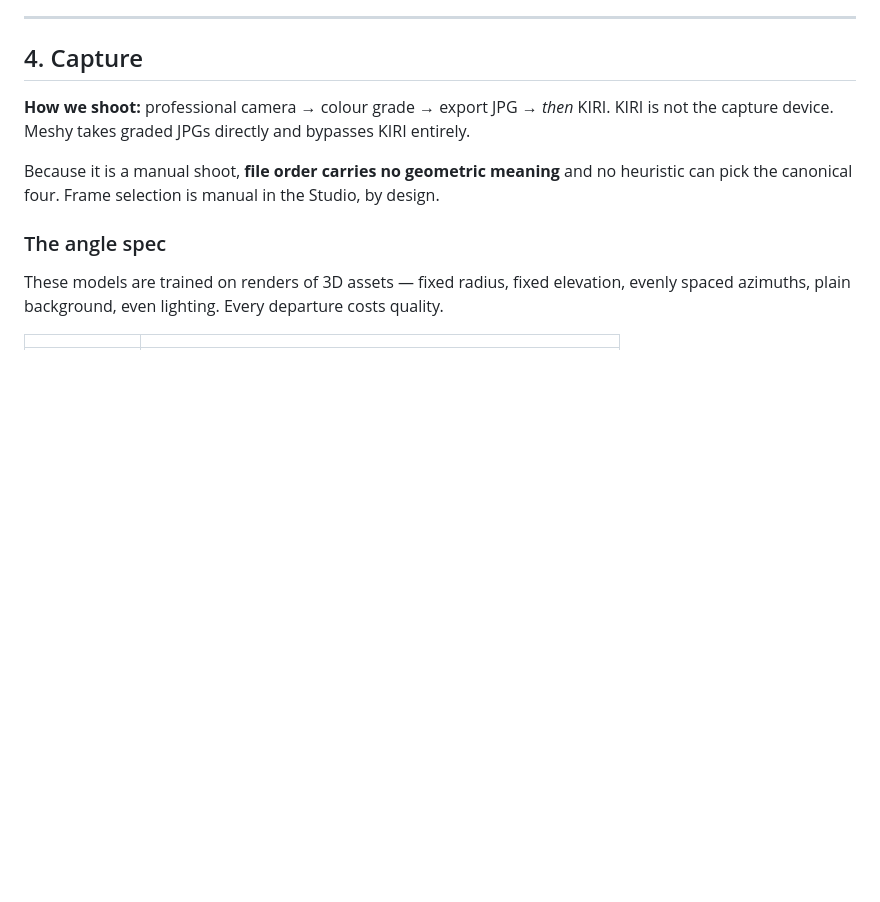
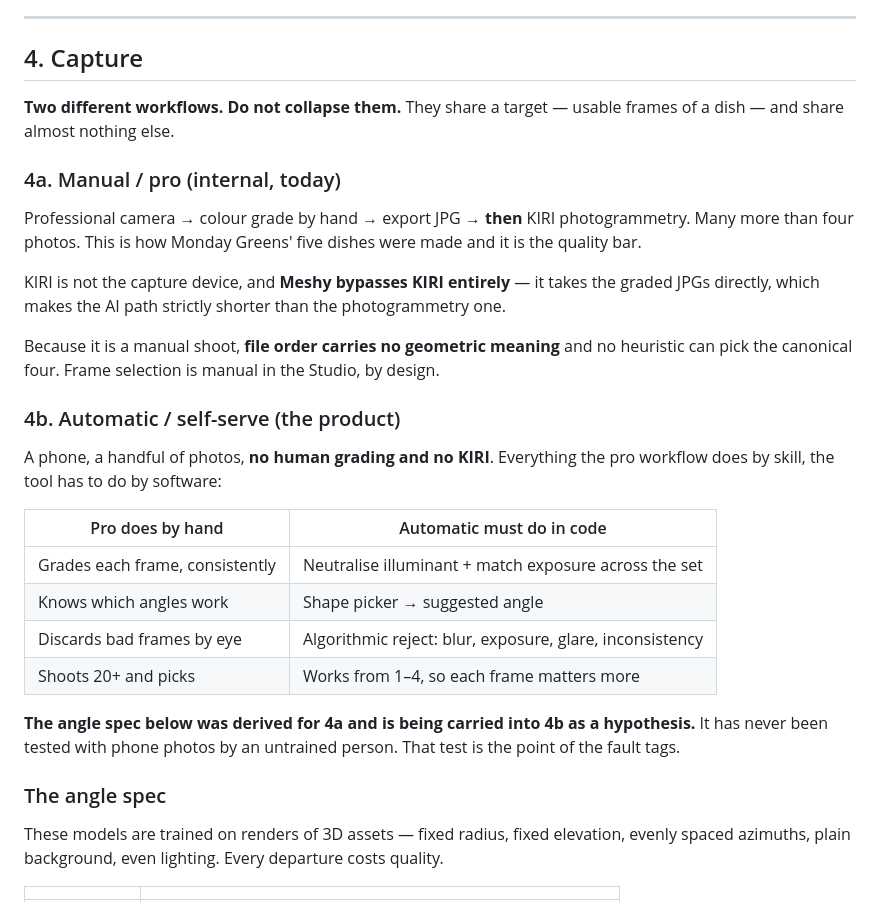
Before and after one commit to betarealar-lab/AR-menu-Engine, a Markdown page: DECISIONS.md, the part around the change. Drawn GitHub-style; blank space fills up the shorter version.

Commit message:
Split capture into manual and automatic workflows
Section 4 described the pro camera - colour grade - KIRI pipeline as the capture protocol.
That is the manual workflow only. The automatic one shares a target and almost nothing
else: a phone, a handful of photos, no human grading, no KIRI - and everything the pro
path does by skill the tool has to do in code.

The angle spec sits under the manual workflow, which is where it was derived. Carrying it
into the automatic path is a hypothesis, not a finding: it has never been tested with phone
photos taken by someone untrained.

Co-Authored-By: Claude Opus 5 <noreply@anthropic.com>
Claude-Session: https://claude.ai/code/session_01AJHu1LtcxaBbSDK6Z3Fmu7

```diff
--- a/DECISIONS.md
+++ b/DECISIONS.md
@@ -100,11 +100,36 @@ by someone with distribution into restaurants.
 
 ## 4. Capture
 
-**How we shoot:** professional camera → colour grade → export JPG → *then* KIRI.
-KIRI is not the capture device. Meshy takes graded JPGs directly and bypasses KIRI entirely.
+**Two different workflows. Do not collapse them.** They share a target — usable frames of a
+dish — and share almost nothing else.
+
+### 4a. Manual / pro (internal, today)
+
+Professional camera → colour grade by hand → export JPG → **then** KIRI photogrammetry.
+Many more than four photos. This is how Monday Greens' five dishes were made and it is the
+quality bar.
+
+KIRI is not the capture device, and **Meshy bypasses KIRI entirely** — it takes the graded
+JPGs directly, which makes the AI path strictly shorter than the photogrammetry one.
 
 Because it is a manual shoot, **file order carries no geometric meaning** and no heuristic
 can pick the canonical four. Frame selection is manual in the Studio, by design.
+
+### 4b. Automatic / self-serve (the product)
+
+A phone, a handful of photos, **no human grading and no KIRI**. Everything the pro workflow
+does by skill, the tool has to do by software:
+
+| Pro does by hand | Automatic must do in code |
+|---|---|
+| Grades each frame, consistently | Neutralise illuminant + match exposure across the set |
+| Knows which angles work | Shape picker → suggested angle |
+| Discards bad frames by eye | Algorithmic reject: blur, exposure, glare, inconsistency |
+| Shoots 20+ and picks | Works from 1–4, so each frame matters more |
+
+**The angle spec below was derived for 4a and is being carried into 4b as a hypothesis.**
+It has never been tested with phone photos by an untrained person. That test is the point of
+the fault tags.
 
 ### The angle spec
 
```
Also changed, not shown: HANDOFF.md (+4 -1 lines).
